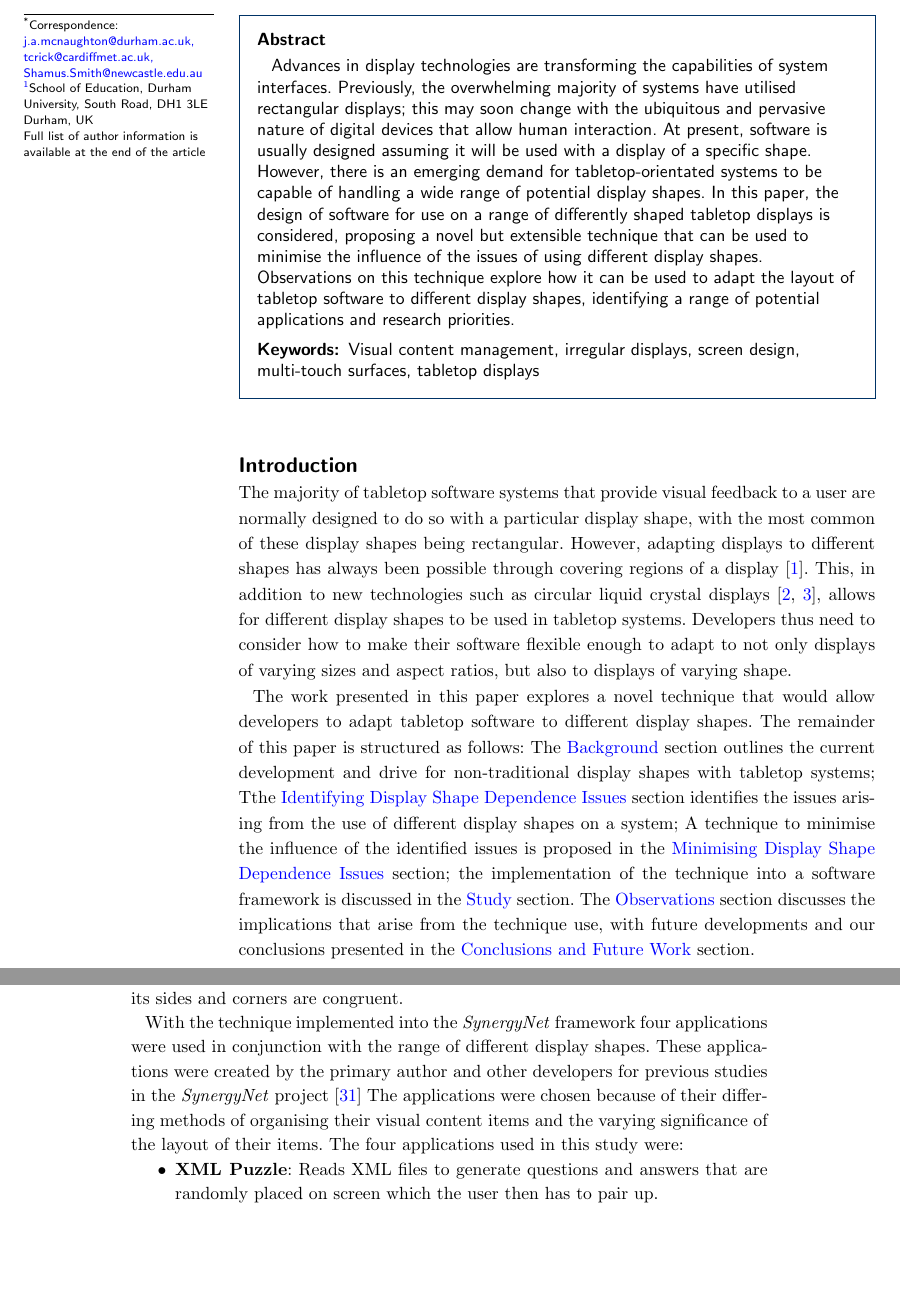
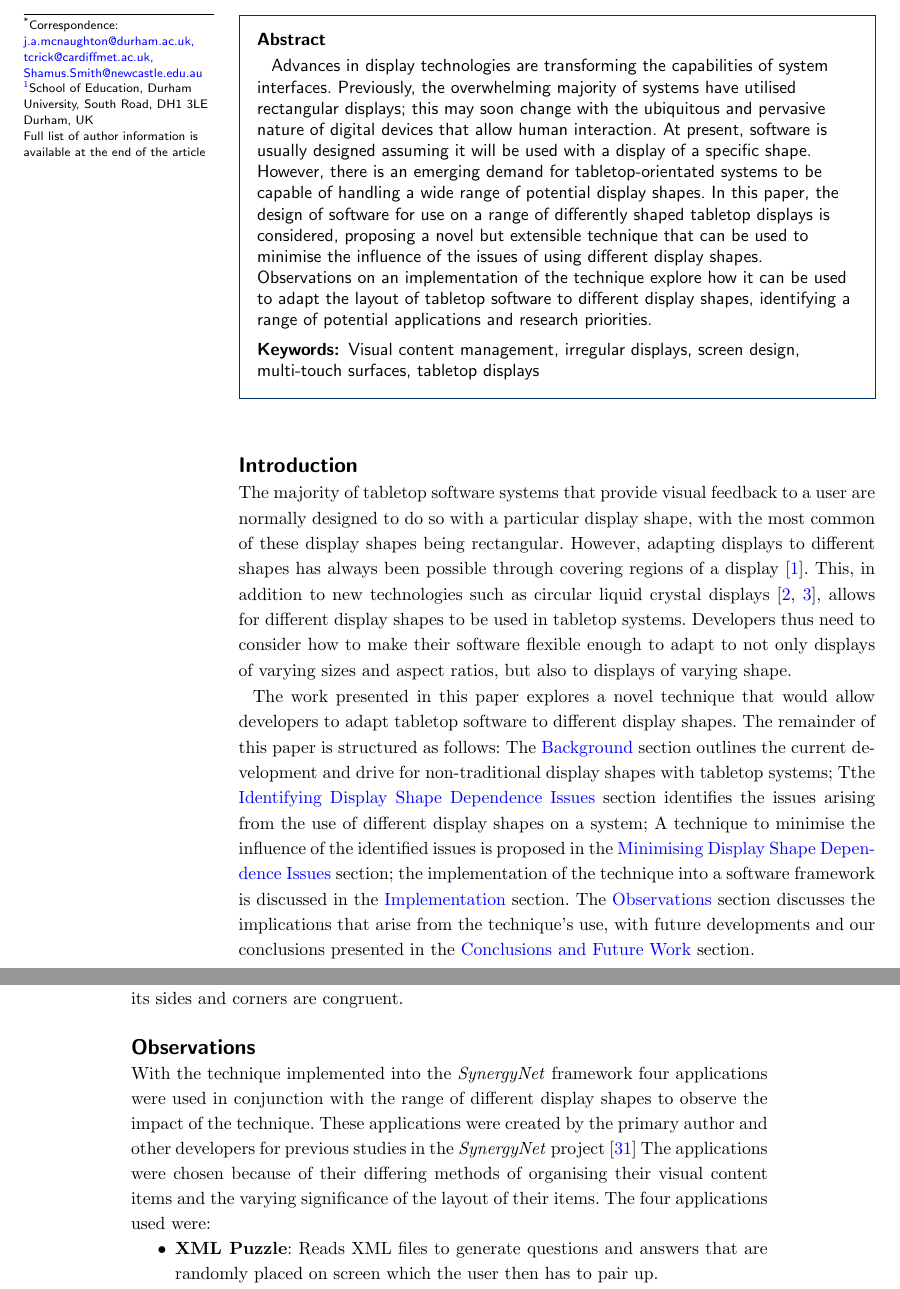
Before and after one commit to tomcrick/CVM2018, a LaTeX document (DifferentDisplayShapesPaper.tex): two parts of pages 1 and 10 of 18, joined at a grey line, cut so that both start at the same text, the shorter picture padded with empty space. Compiled offline with pdfLaTeX.

Commit message:
Restucture Sections to Implementation + Observations
Contributes to resolving Issue #25.

```diff
--- a/DifferentDisplayShapesPaper.tex
+++ b/DifferentDisplayShapesPaper.tex
@@ -217,18 +217,11 @@
 % Text for this section.
 
 Advances in display technologies are transforming the capabilities of system interfaces.
-Previously, the overwhelming majority of systems have utilised rectangular
-displays; this may soon change with the ubiquitous and pervasive nature of digital devices that allow human interaction.
+Previously, the overwhelming majority of systems have utilised rectangular displays; this may soon change with the ubiquitous and pervasive nature of digital devices that allow human interaction.
 At present, software is usually designed assuming it will be used with a display of a specific shape.
-However, there is an emerging demand for tabletop-orientated systems
-to be capable of handling a wide range of potential display shapes.
-In this paper, the design of software for use on a range of
-differently shaped tabletop displays is considered, proposing a novel
-but extensible technique that can be used to minimise the influence of
-the issues of using different display shapes.
-Observations on this technique explore how it can be used to adapt the
-layout of tabletop software to different display shapes, identifying a
-range of potential applications and research priorities.
+However, there is an emerging demand for tabletop-orientated systems to be capable of handling a wide range of potential display shapes.
+In this paper, the design of software for use on a range of differently shaped tabletop displays is considered, proposing a novel but extensible technique that can be used to minimise the influence of the issues of using different display shapes.
+Observations on an implementation of the technique explore how it can be used to adapt the layout of tabletop software to different display shapes, identifying a range of potential applications and research priorities.
 \end{abstract}
 
 %%%%%%%%%%%%%%%%%%%%%%%%%%%%%%%%%%%%%%%%%%%%%%
@@ -294,9 +287,9 @@ The remainder of this paper is structured as follows:
 The \nameref{sec:related} section outlines the current development and drive for non-traditional display shapes with tabletop systems;
 Tthe \nameref{sec:problem} section identifies the issues arising from the use of different display shapes on a system;
 A technique to minimise the influence of the identified issues is proposed in the \nameref{sec:solution} section;
-the implementation of the technique into a software framework is discussed in the \nameref{sec:study} section.
+the implementation of the technique into a software framework is discussed in the \nameref{sec:implementation} section.
 The \nameref{sec:observations} section discusses the implications that arise
-from the technique use, with future developments and our conclusions presented in the \nameref{sec:conclusion} section.
+from the technique's use, with future developments and our conclusions presented in the \nameref{sec:conclusion} section.
 
 %-------------------------------------------------------------------------
 \section*{Background}
@@ -593,11 +584,15 @@ The intersecting circles shape was designed to make further use of multi-touch's
 The larger circle of the display shape can be used for one activity such as displaying content items whereas the smaller circle could be used for another activity such as manipulating the items.
 The triangle was chosen because of its regular nature, meaning that all its sides and corners are congruent.
 
-With the technique implemented into the {\emph{SynergyNet}} framework four applications were used in conjunction with the range of different display shapes.
+%-------------------------------------------------------------------------
+\section*{Observations}
+\label{sec:observations}
+
+With the technique implemented into the {\emph{SynergyNet}} framework four applications were used in conjunction with the range of different display shapes to observe the impact of the technique.
 These applications were created by the primary author and other developers for previous studies in the {\emph{SynergyNet}} project~\cite{higgins2011}
 The applications were chosen because of their differing methods of organising their visual content items and the varying significance of the layout of their items.
 % TODO Explain applications chosen from those available in the SynergyNet framework.
-The four applications used in this study were:
+The four applications used were:
 
 \begin{itemize}
   \item \textbf{XML Puzzle}:
```
Also changed, not shown: DifferentDisplayShapesPaper.tex (23 more changed lines).
